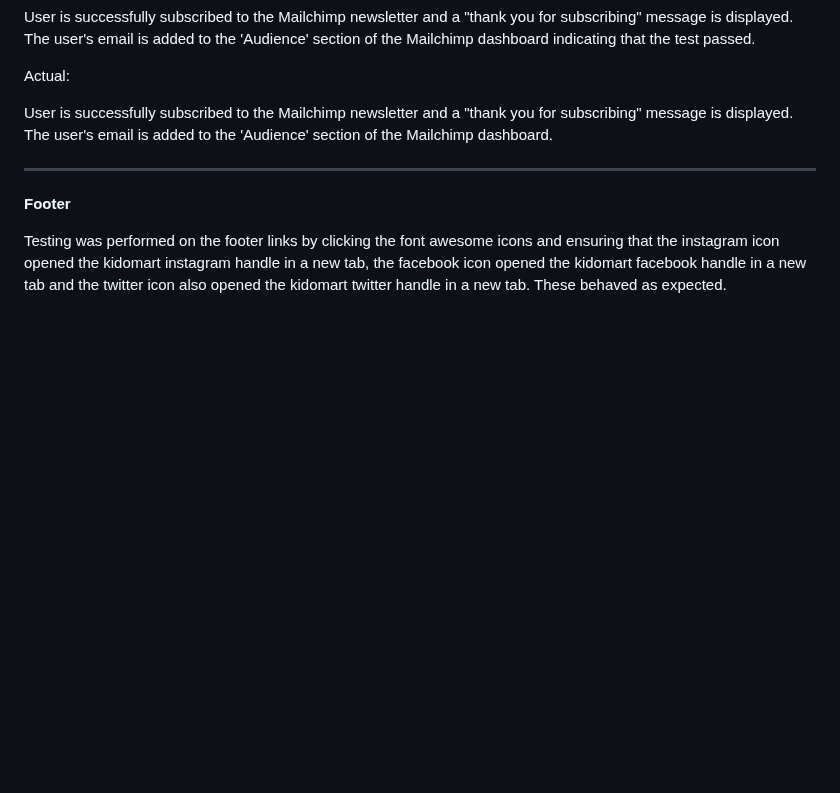
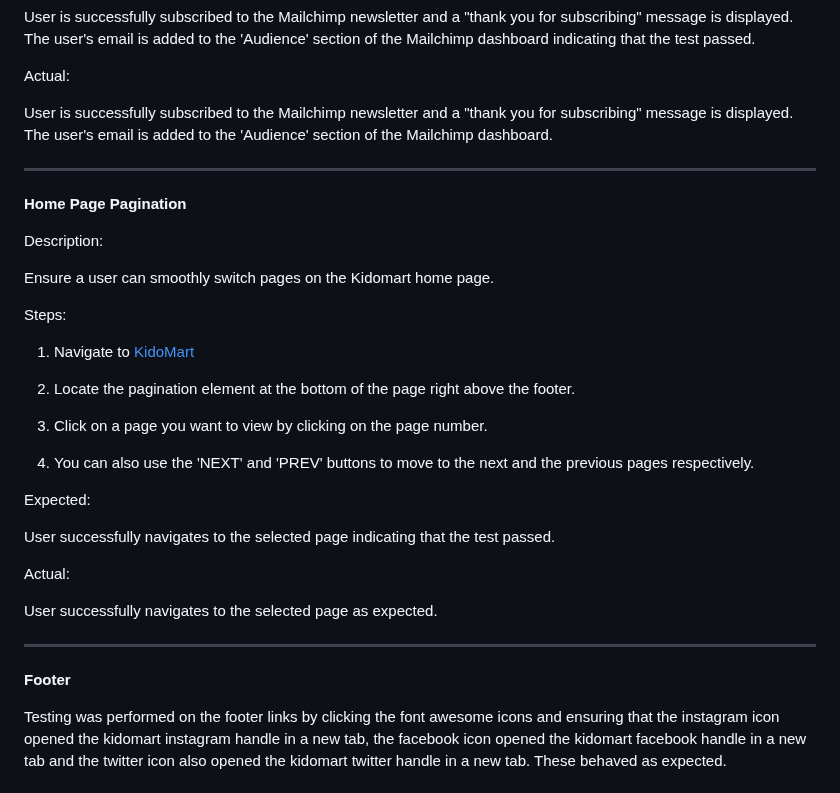
Before and after one commit to samuelandersoncodes/kidomart, a Markdown page: TESTING.md, the part around the change. Rendered like a GitHub page; blank space fills up the shorter version.

Commit message:
test: Add pagination functional test

```diff
--- a/TESTING.md
+++ b/TESTING.md
@@ -446,6 +446,32 @@ User is successfully subscribed to the Mailchimp newsletter and a "thank you for
 
 <hr>
 
+**Home Page Pagination**
+
+Description:
+
+Ensure a user can smoothly switch pages on the Kidomart home page.
+
+Steps:
+
+1. Navigate to [KidoMart](https://kidomart-78f25893d540.herokuapp.com/)
+
+2. Locate the pagination element at the bottom of the page right above the footer.
+
+3. Click on a page you want to view by clicking on the page number.
+
+4. You can also use the 'NEXT' and 'PREV' buttons to move to the next and the previous pages respectively.
+
+Expected:
+
+User successfully navigates to the selected page indicating that the test passed.
+
+Actual:
+
+User successfully navigates to the selected page as expected.
+
+<hr>
+
 **Footer**
 
 Testing was performed on the footer links by clicking the font awesome icons and ensuring that the instagram icon opened the kidomart instagram handle in a new tab, the facebook icon opened the kidomart facebook handle in a new tab and the twitter icon also opened the kidomart twitter handle in a new tab. These behaved as expected.
```
